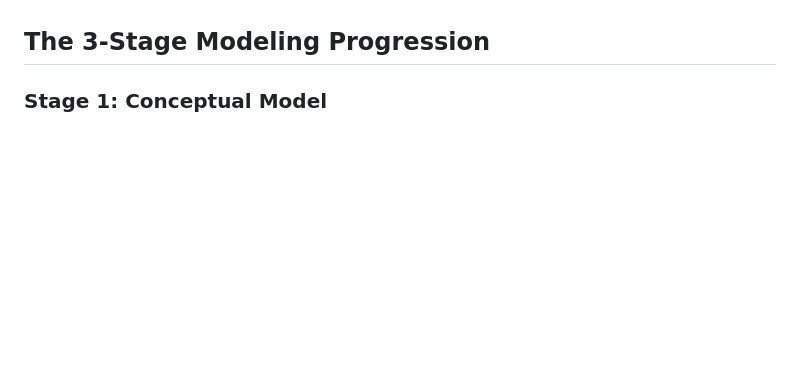
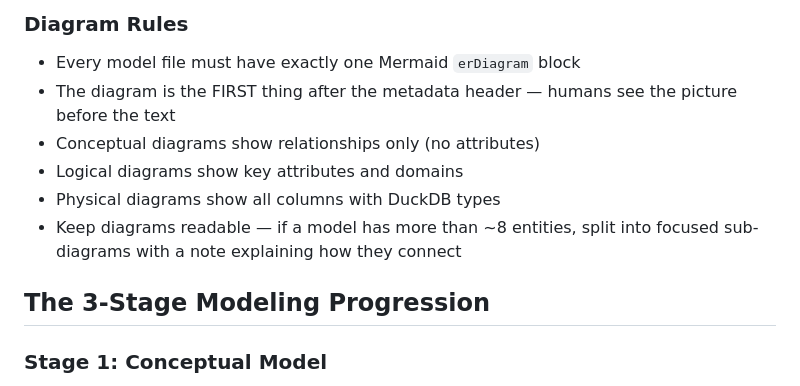
Before and after one commit to jcernauske/sec-edgair, a Markdown page: .claude/agents/semantic-modeler.md, the part around one of its changes. GitHub-like rendering; blank space fills up the shorter version.

```diff
--- a/.claude/agents/semantic-modeler.md
+++ b/.claude/agents/semantic-modeler.md
@@ -39,3 +89,10 @@ After all three models are approved, @governance-reviewer verifies consistency b
+### Diagram Rules
+- Every model file must have exactly one Mermaid `erDiagram` block
+- The diagram is the FIRST thing after the metadata header — humans see the picture before the text
+- Conceptual diagrams show relationships only (no attributes)
+- Logical diagrams show key attributes and domains
+- Physical diagrams show all columns with DuckDB types
+- Keep diagrams readable — if a model has more than ~8 entities, split into focused sub-diagrams with a note explaining how they connect
 
 ## The 3-Stage Modeling Progression
 
```
Also changed, not shown: other parts of .claude/agents/semantic-modeler.md (+50 -0 lines), .claude/agents/governance-reviewer.md (+2 -0 lines).
